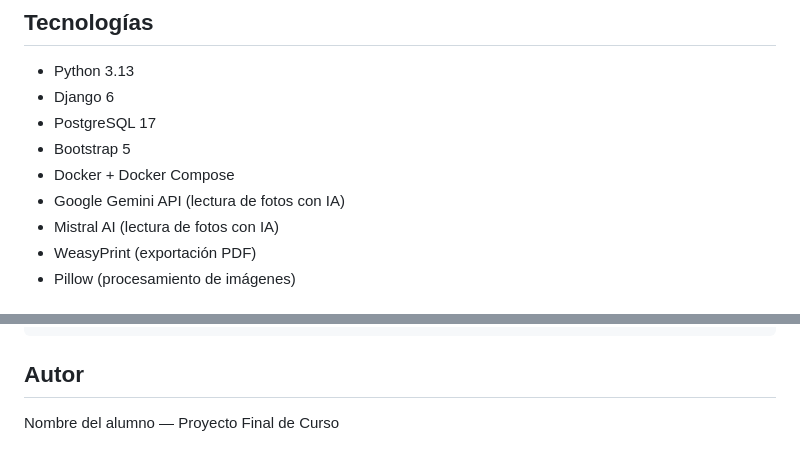
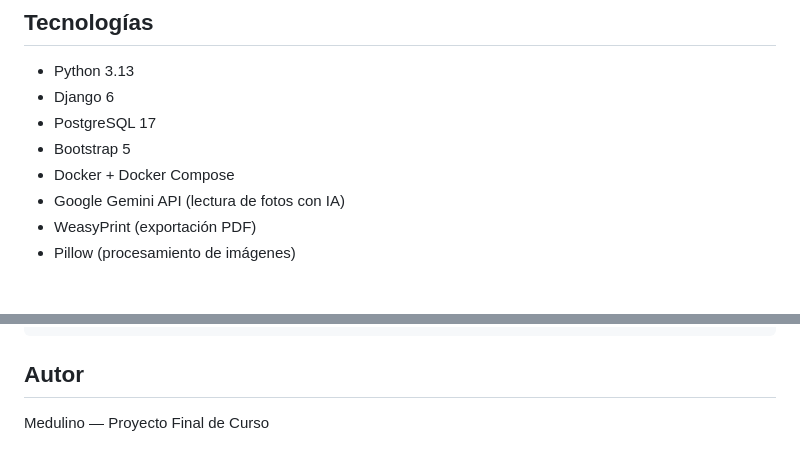
Before and after one commit to Medulino/smartshop, a Markdown page: README.md, 2 parts joined by grey strips. Rendered like a GitHub page.

Commit message:
actualizacion readme

```diff
--- a/README.md
+++ b/README.md
@@ -15,7 +15,6 @@ cualquer tipo de establecimiento.
 - Bootstrap 5
 - Docker + Docker Compose
 - Google Gemini API (lectura de fotos con IA)
-- Mistral AI (lectura de fotos con IA)
 - WeasyPrint (exportación PDF)
 - Pillow (procesamiento de imágenes)
 
@@ -118,4 +117,4 @@ docker exec -i compra_db psql -U $DB_USER $DB_NAME < backups/backup_manual.sql
 
 ## Autor
 
-Nombre del alumno — Proyecto Final de Curso
+Medulino — Proyecto Final de Curso
```
